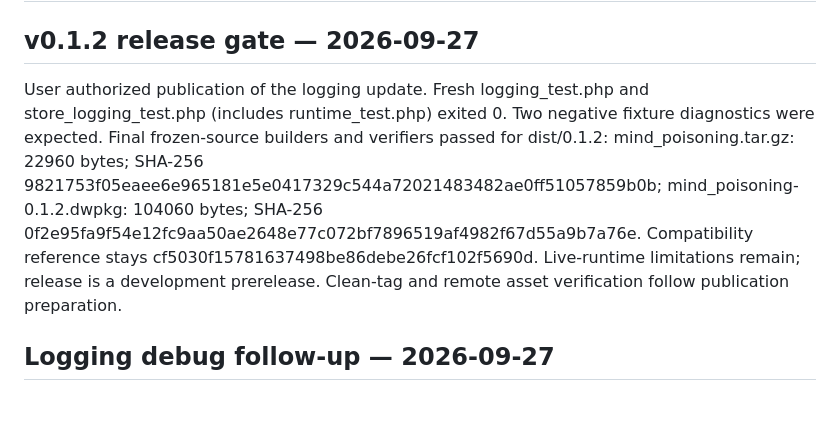
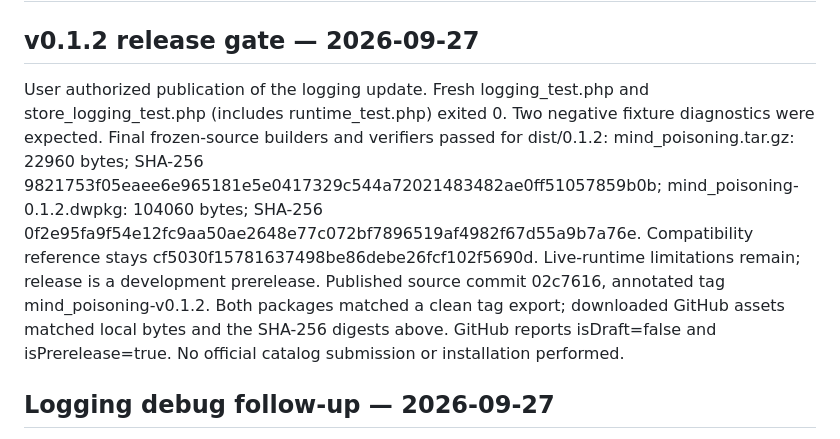
Before and after one commit to Francisco-boop-001/CHIM-MindPoisoning, a Markdown page: tasks/verification.md, the part around the change. Drawn GitHub-style; blank space fills up the shorter version.

```diff
--- a/tasks/verification.md
+++ b/tasks/verification.md
@@ -2,7 +2,7 @@
 
 ## v0.1.2 release gate — 2026-09-27
 
-User authorized publication of the logging update. Fresh logging_test.php and store_logging_test.php (includes runtime_test.php) exited 0. Two negative fixture diagnostics were expected. Final frozen-source builders and verifiers passed for dist/0.1.2: mind_poisoning.tar.gz: 22960 bytes; SHA-256 9821753f05eaee6e965181e5e0417329c544a72021483482ae0ff51057859b0b; mind_poisoning-0.1.2.dwpkg: 104060 bytes; SHA-256 0f2e95fa9f54e12fc9aa50ae2648e77c072bf7896519af4982f67d55a9b7a76e. Compatibility reference stays cf5030f15781637498be86debe26fcf102f5690d. Live-runtime limitations remain; release is a development prerelease. Clean-tag and remote asset verification follow publication preparation.
+User authorized publication of the logging update. Fresh logging_test.php and store_logging_test.php (includes runtime_test.php) exited 0. Two negative fixture diagnostics were expected. Final frozen-source builders and verifiers passed for dist/0.1.2: mind_poisoning.tar.gz: 22960 bytes; SHA-256 9821753f05eaee6e965181e5e0417329c544a72021483482ae0ff51057859b0b; mind_poisoning-0.1.2.dwpkg: 104060 bytes; SHA-256 0f2e95fa9f54e12fc9aa50ae2648e77c072bf7896519af4982f67d55a9b7a76e. Compatibility reference stays cf5030f15781637498be86debe26fcf102f5690d. Live-runtime limitations remain; release is a development prerelease. Published source commit 02c7616, annotated tag mind_poisoning-v0.1.2. Both packages matched a clean tag export; downloaded GitHub assets matched local bytes and the SHA-256 digests above. GitHub reports isDraft=false and isPrerelease=true. No official catalog submission or installation performed.
 
 ## Logging debug follow-up — 2026-09-27
 
```
Also changed, not shown: tasks/todo.md (+6 -2 lines).
